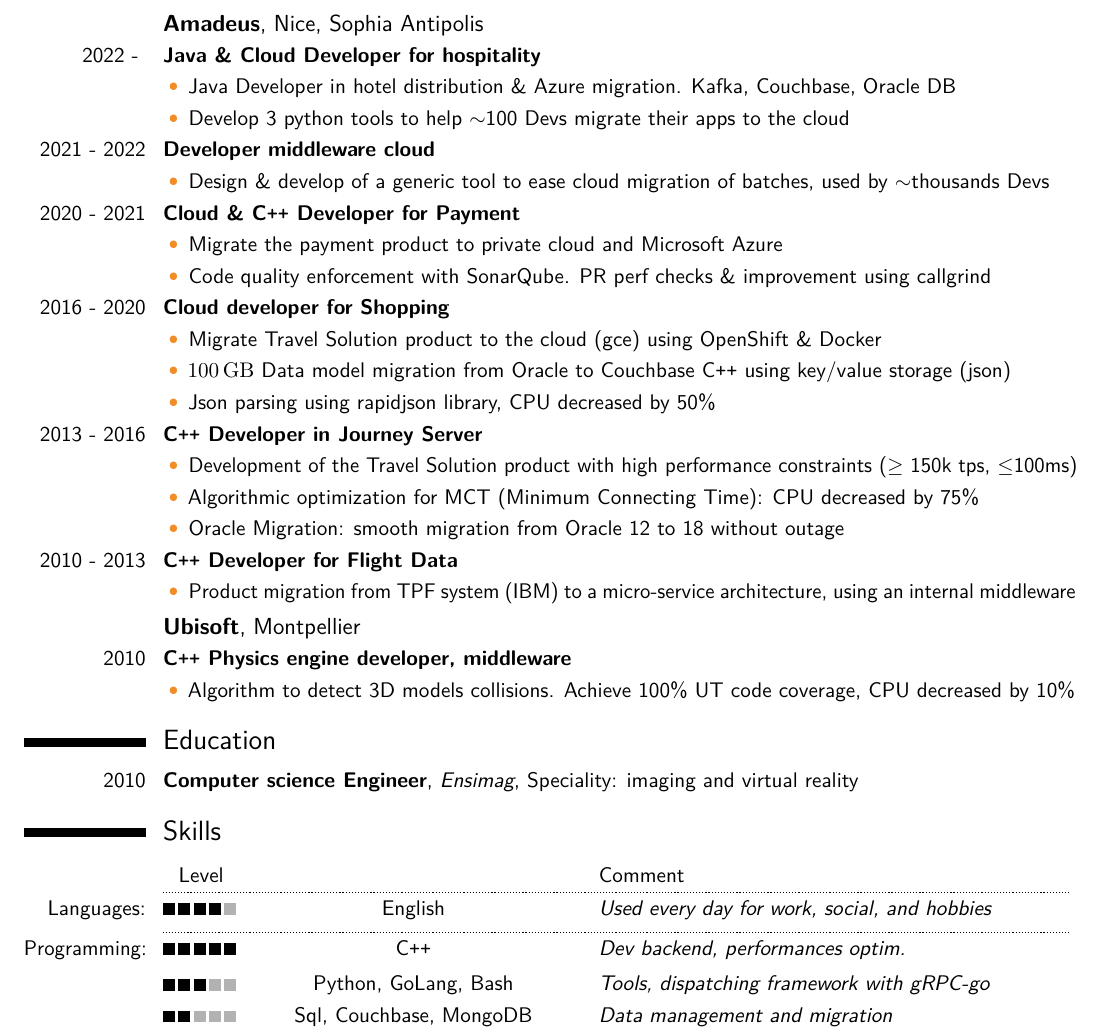
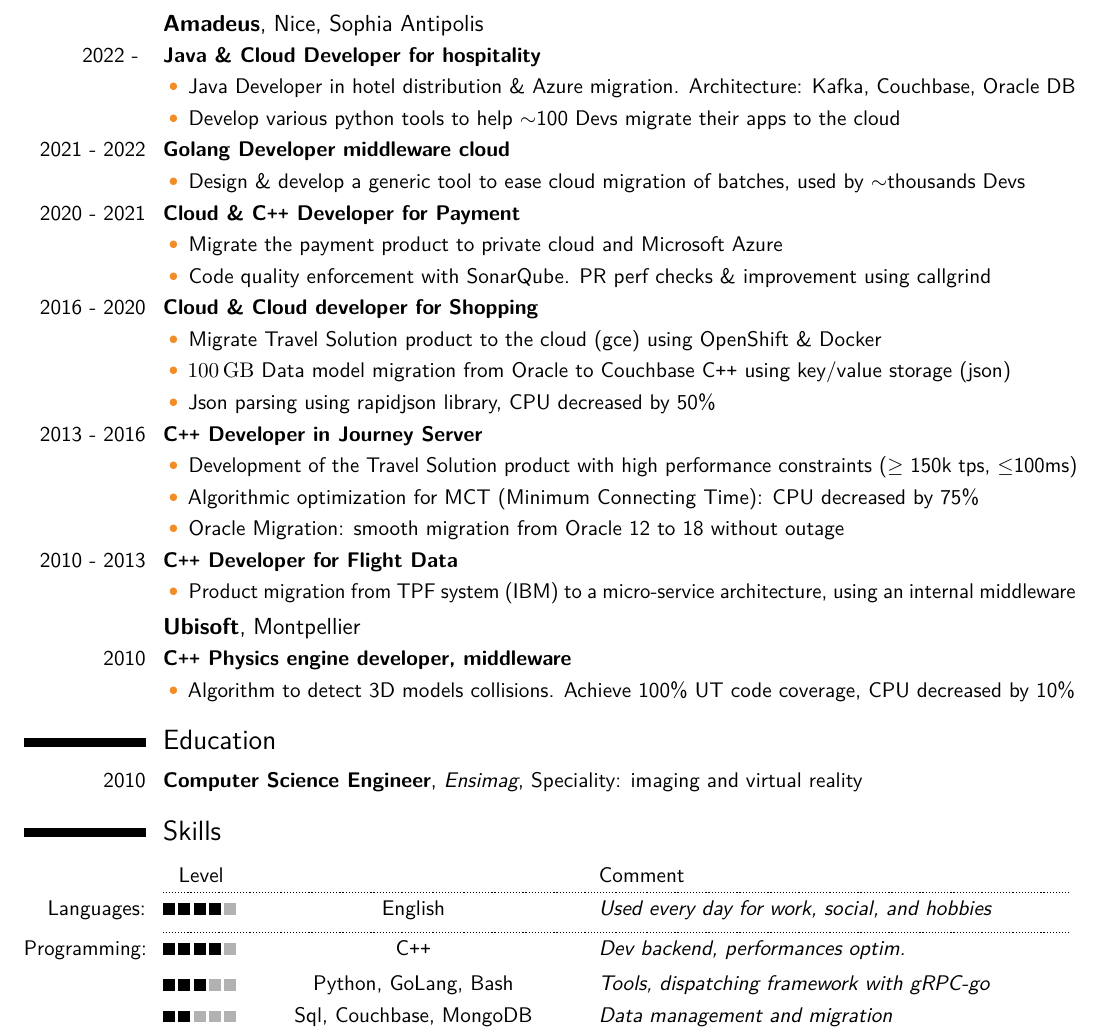
Before and after one commit to Meeeds/CV, a LaTeX CV (CV_Louis_Barjon_English.tex): part of the page, cut so that both start at the same text. Compiled offline with pdfLaTeX.

Commit message:
final version for aiven

```diff
--- a/CV_Louis_Barjon_English.tex
+++ b/CV_Louis_Barjon_English.tex
@@ -112,13 +112,13 @@
 
 \cventry{2022 -  }{Java \& Cloud Developer for hospitality}{}{}{}{}
 % \cvline{}{description}
-\cvlistitem{Java Developer in hotel distribution \& Azure migration. Kafka, Couchbase, Oracle DB}
+\cvlistitem{Java Developer in hotel distribution \& Azure migration. Architecture: Kafka, Couchbase, Oracle DB}
 %\cvlistitem{Development in hotel distribution \& Azure migration. Java Spring Boot \& Camel, Kafka, Couchbase}
-\cvlistitem{Develop 3 python tools to help $\sim$100 Devs migrate their apps to the cloud}
+\cvlistitem{Develop various python tools to help $\sim$100 Devs migrate their apps to the cloud}
 
 % \renewcommand{\listitemsymbol}{}
-\cventry{2021 - 2022}{Developer middleware cloud}{}{}{}{}
-\cvlistitem{Design \& develop of a generic tool to ease cloud migration of batches, used by $\sim$thousands Devs}
+\cventry{2021 - 2022}{Golang Developer middleware cloud}{}{}{}{}
+\cvlistitem{Design \& develop a generic tool to ease cloud migration of batches, used by $\sim$thousands Devs}
 
 %\renewcommand{\listitemsymbol}{$\circ$ }
 \renewcommand*{\listitemsymbol}{\labelfullbullet~}
@@ -129,7 +129,7 @@
 \cvlistitem{Code quality enforcement with SonarQube. PR perf checks \& improvement using callgrind
 %\inlinegraphics{sonar}
 }
-\cventry{2016 - 2020}{Cloud developer for Shopping}{}{}{}{}
+\cventry{2016 - 2020}{Cloud \& Cloud developer for Shopping}{}{}{}{}
 \cvlistitem{Migrate Travel Solution product to the cloud (gce) using OpenShift \& Docker}
 \cvlistitem{ \SI{100}{\giga\byte} Data model migration from Oracle to Couchbase C\texttt{++} using key/value storage (json)}
 \cvlistitem{Json parsing using rapidjson library, CPU decreased by 50\% }
@@ -157,7 +155,7 @@
 \cvlistitem{Algorithm to detect 3D models collisions. Achieve 100\% UT code coverage, CPU decreased by 10\% }
 
 \section{Education}
-\cventry{2010}{Computer science Engineer}{Ensimag}{}{Speciality: imaging and virtual reality}{}
+\cventry{2010}{Computer Science Engineer}{Ensimag}{}{Speciality: imaging and virtual reality}{}
 
 \section{Skills}
 %% \cvitem{Skill matrix}{Alternatively, provide a skill matrix to show off your skills}
```
Also changed, not shown: CV_Louis_Barjon_English.tex (4 more changed lines).
